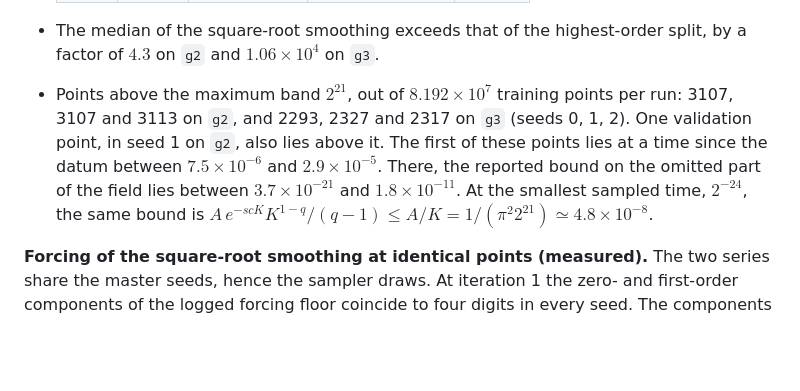
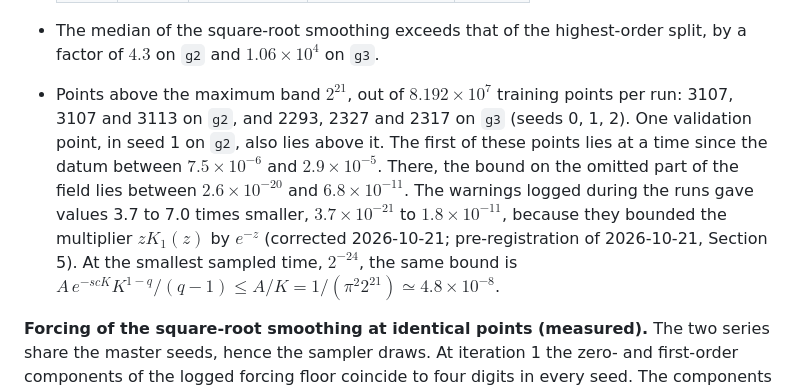
Before and after one commit to ReHoss/constrained_learning_option_pricing, a Markdown page: documents/methodology/2026-10-20_preregistration_exact_trace_circle_cells.md, the part around the change. Rendered like a GitHub page; blank space fills up the shorter version.

```diff
--- a/documents/methodology/2026-10-20_preregistration_exact_trace_circle_cells.md
+++ b/documents/methodology/2026-10-20_preregistration_exact_trace_circle_cells.md
@@ -114,7 +114,7 @@ All 24 retrained runs are admissible: finite metrics, no gradient-norm safeguard
   | `g3` | 2 | $13.4$ | $5.21$ | 0.39 |
 
 - The median of the square-root smoothing exceeds that of the highest-order split, by a factor of $4.3$ on `g2` and $1.06\times10^{4}$ on `g3`.
-- Points above the maximum band $2^{21}$, out of $8.192\times10^{7}$ training points per run: 3107, 3107 and 3113 on `g2`, and 2293, 2327 and 2317 on `g3` (seeds 0, 1, 2). One validation point, in seed 1 on `g2`, also lies above it. The first of these points lies at a time since the datum between $7.5\times10^{-6}$ and $2.9\times10^{-5}$. There, the reported bound on the omitted part of the field lies between $3.7\times10^{-21}$ and $1.8\times10^{-11}$. At the smallest sampled time, $2^{-24}$, the same bound is $A\,e^{-s c K}K^{1-q}/(q-1)\le A/K=1/(\pi^2 2^{21})\simeq4.8\times10^{-8}$.
+- Points above the maximum band $2^{21}$, out of $8.192\times10^{7}$ training points per run: 3107, 3107 and 3113 on `g2`, and 2293, 2327 and 2317 on `g3` (seeds 0, 1, 2). One validation point, in seed 1 on `g2`, also lies above it. The first of these points lies at a time since the datum between $7.5\times10^{-6}$ and $2.9\times10^{-5}$. There, the bound on the omitted part of the field lies between $2.6\times10^{-20}$ and $6.8\times10^{-11}$. The warnings logged during the runs gave values 3.7 to 7.0 times smaller, $3.7\times10^{-21}$ to $1.8\times10^{-11}$, because they bounded the multiplier $zK_1(z)$ by $e^{-z}$ (corrected 2026-10-21; pre-registration of 2026-10-21, Section 5). At the smallest sampled time, $2^{-24}$, the same bound is $A\,e^{-s c K}K^{1-q}/(q-1)\le A/K=1/(\pi^2 2^{21})\simeq4.8\times10^{-8}$.
 
 **Forcing of the square-root smoothing at identical points (measured).** The two series share the master seeds, hence the sampler draws. At iteration 1 the zero- and first-order components of the logged forcing floor coincide to four digits in every seed. The components of the order of the operator differ as follows.
 - On `g3`, the fourth-order component of the batch mean of the squared forcing at iteration 1 of seed 0 is $90.4$ on the exact trace and $2.41\times10^{5}$ at $K=4096$. Its median over the 150 logged iterations is $567$, $444$ and $717$ on the exact trace (seeds 0, 1, 2), against $1.29$, $1.43$ and $1.49\times10^{6}$ at $K=4096$: ratios $2.3$, $3.2$ and $2.1\times10^{3}$.
```
Also changed, not shown: documents/methodology/2026-10-21_preregistration_square_root_time_smoothing.md (added, +72 -0 lines).
